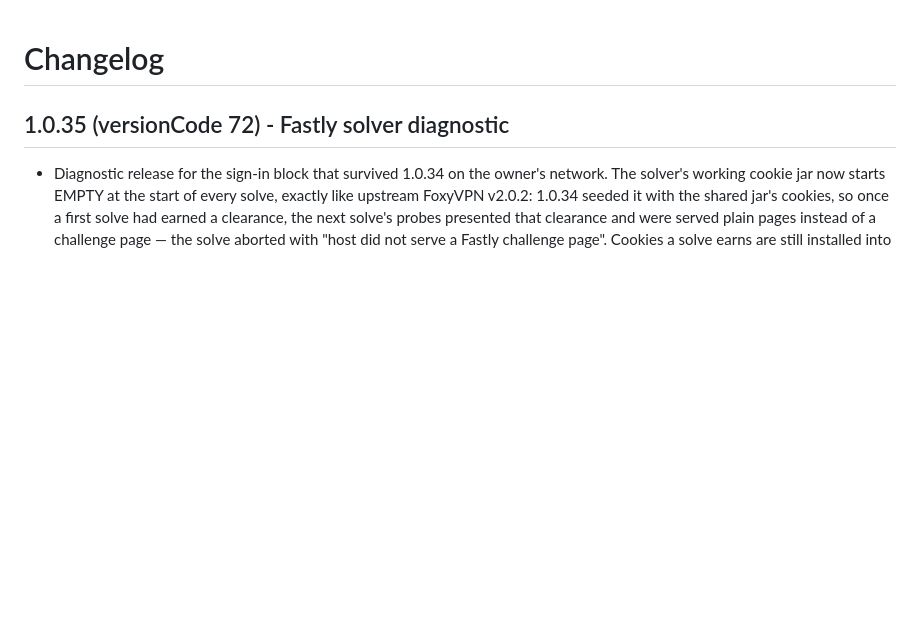
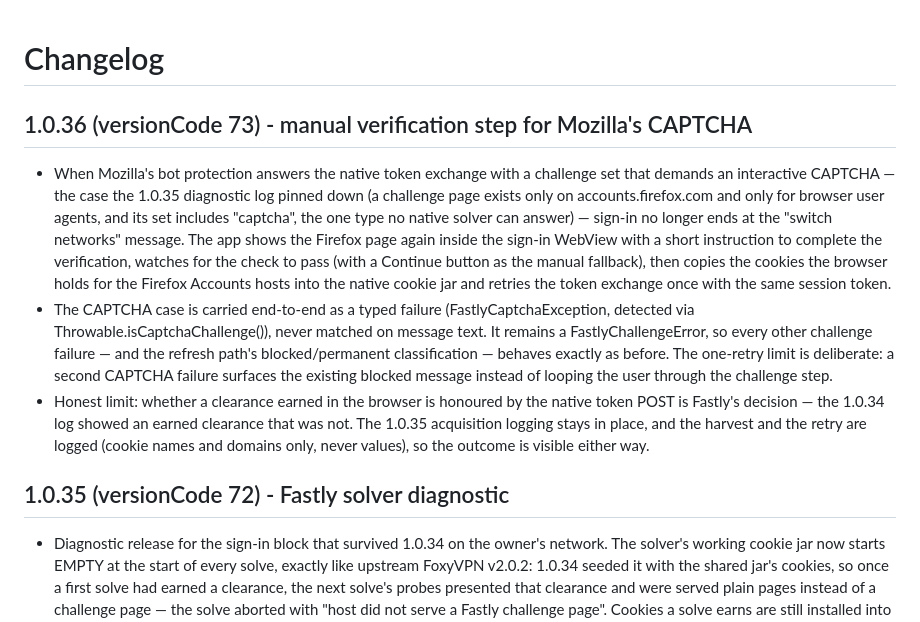
Before and after one commit to PishiKuchulu/iFoxy, a Markdown page: android/CHANGELOG.md, the part around the change. Drawn GitHub-style; blank space fills up the shorter version.

Commit message:
Bump Android to 1.0.36 (vc73) + changelogs for the manual verification step

```diff
--- a/android/CHANGELOG.md
+++ b/android/CHANGELOG.md
@@ -1,4 +1,36 @@
 # Changelog
+
+## 1.0.36 (versionCode 73) - manual verification step for Mozilla's CAPTCHA
+
+- When Mozilla's bot protection answers the native token
+  exchange with a challenge set that demands an interactive
+  CAPTCHA — the case the 1.0.35 diagnostic log pinned down
+  (a challenge page exists only on accounts.firefox.com and
+  only for browser user agents, and its set includes
+  "captcha", the one type no native solver can answer) —
+  sign-in no longer ends at the "switch networks" message.
+  The app shows the Firefox page again inside the sign-in
+  WebView with a short instruction to complete the
+  verification, watches for the check to pass (with a
+  Continue button as the manual fallback), then copies the
+  cookies the browser holds for the Firefox Accounts hosts
+  into the native cookie jar and retries the token exchange
+  once with the same session token.
+- The CAPTCHA case is carried end-to-end as a typed failure
+  (FastlyCaptchaException, detected via
+  Throwable.isCaptchaChallenge()), never matched on message
+  text. It remains a FastlyChallengeError, so every other
+  challenge failure — and the refresh path's blocked/permanent
+  classification — behaves exactly as before. The one-retry
+  limit is deliberate: a second CAPTCHA failure surfaces the
+  existing blocked message instead of looping the user
+  through the challenge step.
+- Honest limit: whether a clearance earned in the browser is
+  honoured by the native token POST is Fastly's decision —
+  the 1.0.34 log showed an earned clearance that was not.
+  The 1.0.35 acquisition logging stays in place, and the
+  harvest and the retry are logged (cookie names and domains
+  only, never values), so the outcome is visible either way.
 
 ## 1.0.35 (versionCode 72) - Fastly solver diagnostic
 
```
